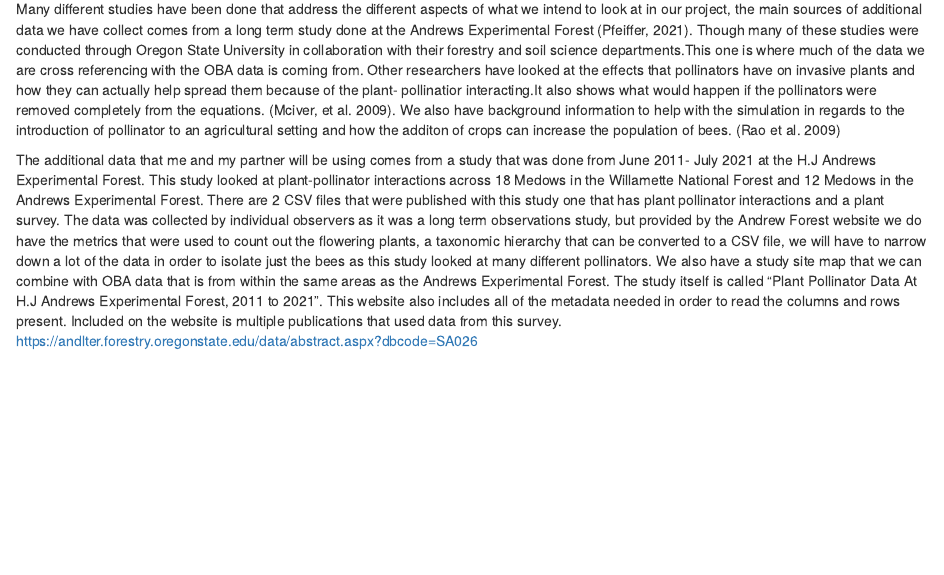
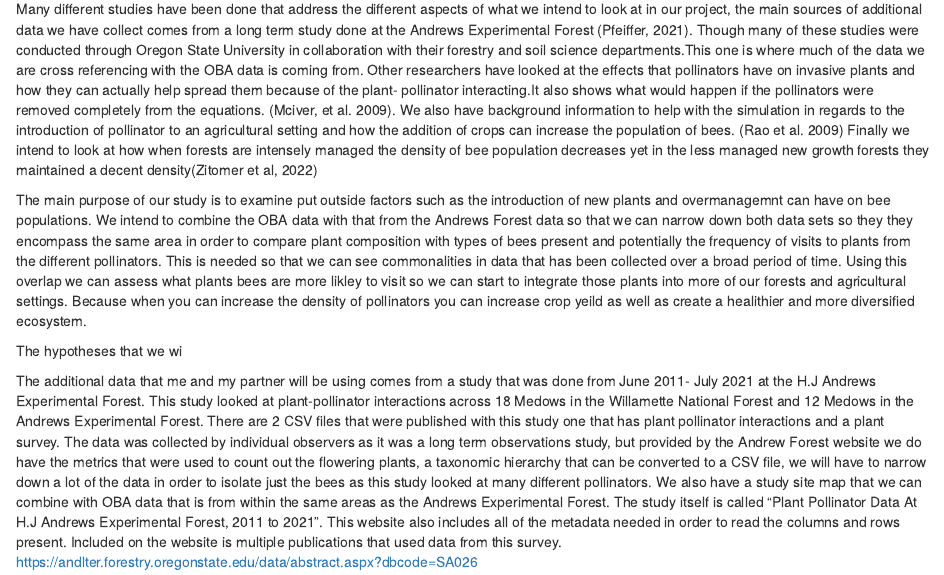
Before and after one commit to sweinst2/Final, an R Markdown document (Weinstein_PollinatorInteractions.Rmd): the page in a window 1100 px wide, from 370 px down. Rendered offline with R 4.5, knitr and Pandoc, with nearby package versions.

Commit message:
third paragraph done

```diff
--- a/Weinstein_PollinatorInteractions.Rmd
+++ b/Weinstein_PollinatorInteractions.Rmd
@@ -20,15 +20,12 @@ have on the density of pollinators in a given area. One study from 2009
 stated that “the impact of non-native invasive plants on biodiversity has been well described, in terms of the structure of native plant communities, little is known on how they might influence other species, including those that play critical functional roles, such as pollinators” (Mciver et al, 2009). This is where the problem lies, we don’t know the broader importance of pollinator plant interactions within a given
 ecosystem and how disturbances to said ecosystem, such as the introduction of nonnative plants, over management, and agricultural plots being planted. So, our goal is to take a deeper look at these interactions and map out the commonalities that are found throughout our data sets.There are quite a few  studies who have addressed the different issues we intend to look at, much of the research was done through
 
-Many different studies have been done that address the different aspects of what we intend to look at in our project, the main sources of additional data we have collect comes from a long term study done at the Andrews Experimental Forest (Pfeiffer, 2021). Though many of these studies were conducted through Oregon State University in collaboration with their forestry and soil science departments.This one is where much of the data we are cross referencing with the OBA data is coming from. Other researchers have looked at the effects that pollinators have on invasive plants and how they can actually help spread them because of the plant- pollinatior interacting.It also shows what would happen if the pollinators were removed completely from the equations. (Mciver, et al. 2009). We also have background information to help with the simulation in regards to the introduction of pollinator to an agricultural setting and how the additon of crops can increase the population of bees. (Rao et al. 2009)
+Many different studies have been done that address the different aspects of what we intend to look at in our project, the main sources of additional data we have collect comes from a long term study done at the Andrews Experimental Forest (Pfeiffer, 2021). Though many of these studies were conducted through Oregon State University in collaboration with their forestry and soil science departments.This one is where much of the data we are cross referencing with the OBA data is coming from. Other researchers have looked at the effects that pollinators have on invasive plants and how they can actually help spread them because of the plant- pollinator interacting.It also shows what would happen if the pollinators were removed completely from the equations. (Mciver, et al. 2009). We also have background information to help with the simulation in regards to the introduction of pollinator to an agricultural setting and how the addition of crops can increase the population of bees. (Rao et al. 2009) Finally we intend to look at how when forests are intensely managed the density of bee population decreases yet in the less managed new growth forests they maintained a decent density(Zitomer et al, 2022)
+
+The main purpose of our study is to examine put outside factors such as the introduction of new plants and overmanagemnt can have on bee populations. We intend to combine the OBA data with that from the Andrews Forest data so that we can narrow down both data sets so they they encompass the same area in order to compare plant composition with types of bees present and potentially the frequency of visits to plants from the different pollinators. This is needed so that we can see commonalities in data that has been collected over a broad period of time. Using this overlap we can assess what plants bees are more likley to visit so we can start to integrate those plants into more of our forests and agricultural settings. Because when you can increase the density of pollinators you can increase crop yeild as well as create a healithier and more diversified ecosystem.
 
 
-
-
-
-
-
-
+The hypotheses that we wi
 
 
 
```
